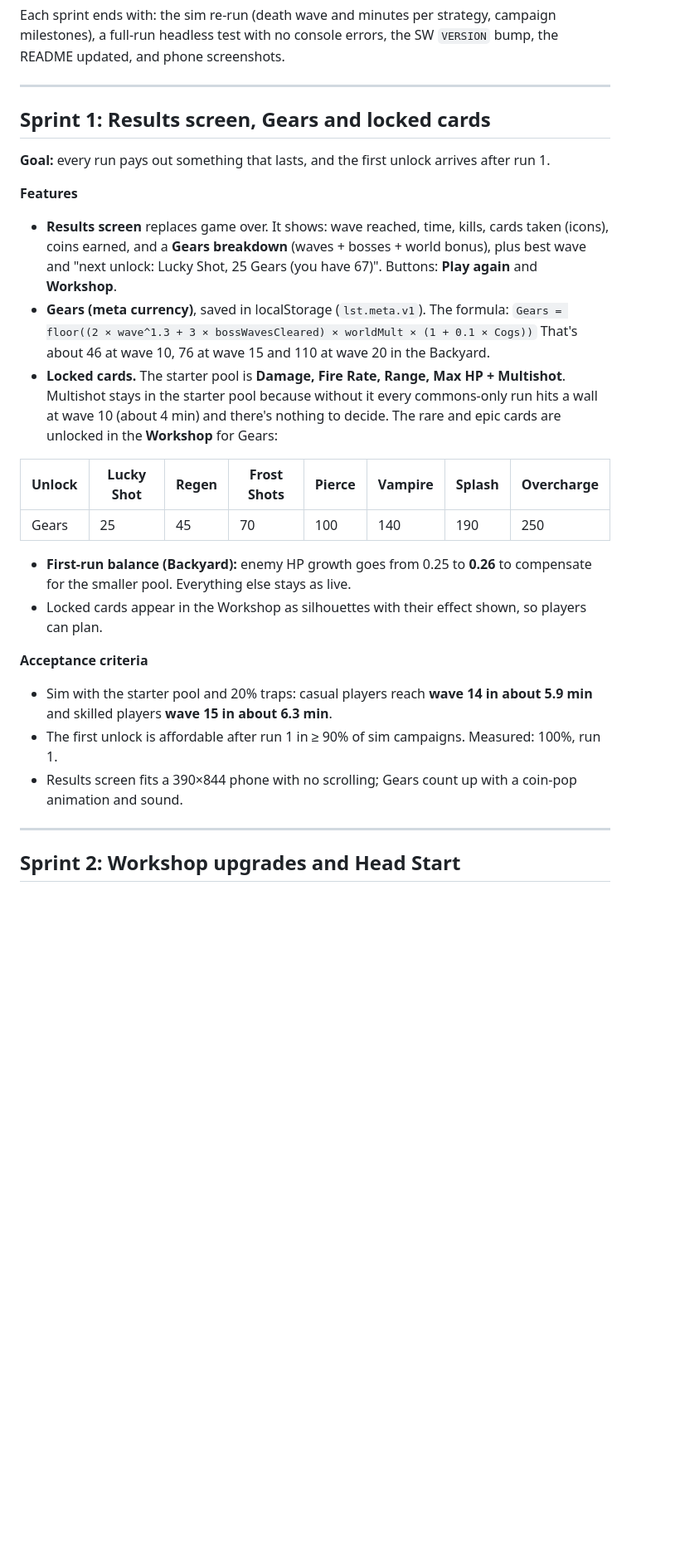
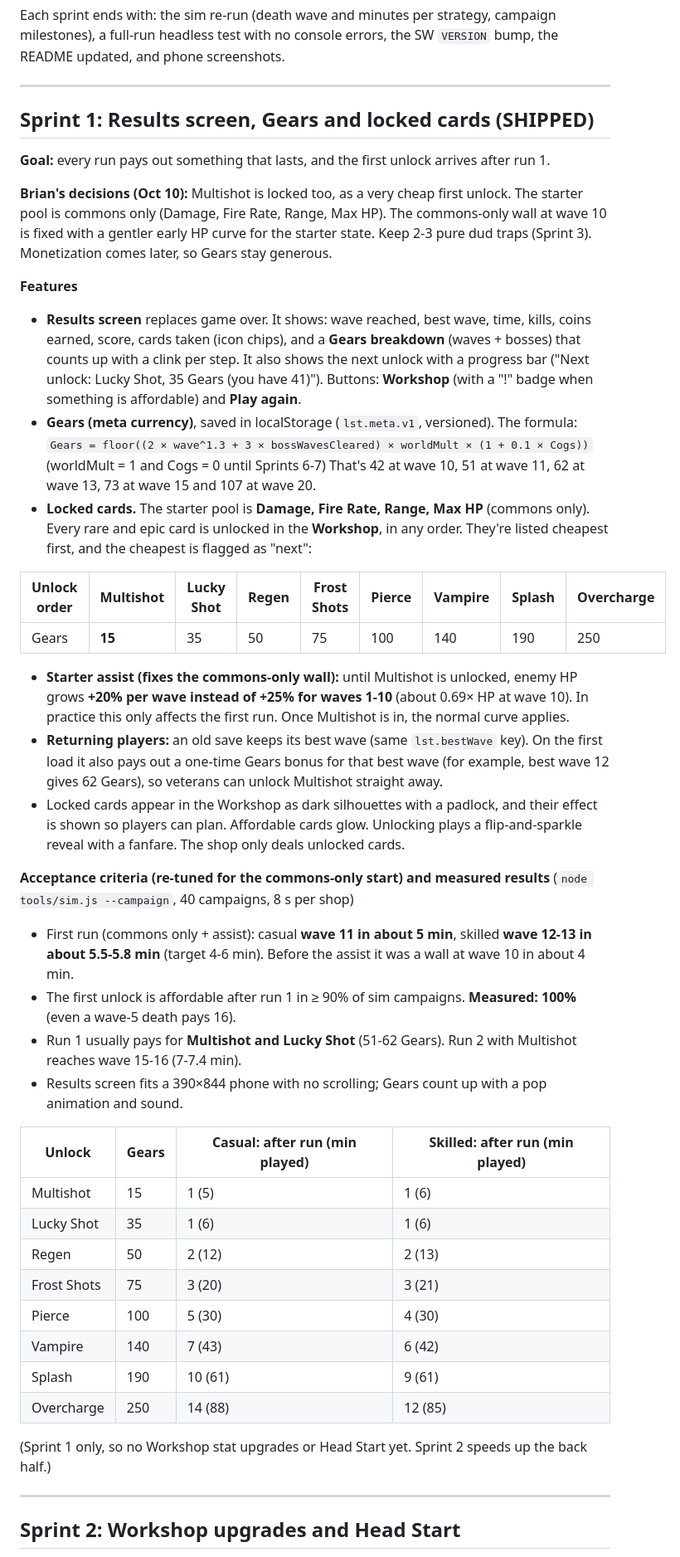
Before and after one commit to awsumbtech/last-stand-tower, a Markdown page: docs/ROADMAP.md, the part around one of its changes. Shown at 83% size. Rendered like a GitHub page; blank space fills up the shorter version.

Commit message:
Roadmap: Brian's Sprint 1 decisions (Multishot locked at 15 Gears, commons-only start, starter assist, unlock prices)

```diff
--- a/docs/ROADMAP.md
+++ b/docs/ROADMAP.md
@@ -19,27 +19,44 @@ Each sprint ends with: the sim re-run (death wave and minutes per strategy, camp
 
 ---
 
-## Sprint 1: Results screen, Gears and locked cards
+## Sprint 1: Results screen, Gears and locked cards (SHIPPED)
 **Goal:** every run pays out something that lasts, and the first unlock arrives after run 1.
 
+**Brian's decisions (Oct 10):** Multishot is locked too, as a very cheap first unlock. The starter pool is commons only (Damage, Fire Rate, Range, Max HP). The commons-only wall at wave 10 is fixed with a gentler early HP curve for the starter state. Keep 2-3 pure dud traps (Sprint 3). Monetization comes later, so Gears stay generous.
+
 **Features**
-- **Results screen** replaces game over. It shows: wave reached, time, kills, cards taken (icons), coins earned, and a **Gears breakdown** (waves + bosses + world bonus), plus best wave and "next unlock: Lucky Shot, 25 Gears (you have 67)". Buttons: **Play again** and **Workshop**.
-- **Gears (meta currency)**, saved in localStorage (`lst.meta.v1`). The formula:
-  `Gears = floor((2 × wave^1.3 + 3 × bossWavesCleared) × worldMult × (1 + 0.1 × Cogs))`
-  That's about 46 at wave 10, 76 at wave 15 and 110 at wave 20 in the Backyard.
-- **Locked cards.** The starter pool is **Damage, Fire Rate, Range, Max HP + Multishot**. Multishot stays in the starter pool because without it every commons-only run hits a wall at wave 10 (about 4 min) and there's nothing to decide. The rare and epic cards are unlocked in the **Workshop** for Gears:
+- **Results screen** replaces game over. It shows: wave reached, best wave, time, kills, coins earned, score, cards taken (icon chips), and a **Gears breakdown** (waves + bosses) that counts up with a clink per step. It also shows the next unlock with a progress bar ("Next unlock: Lucky Shot, 35 Gears (you have 41)"). Buttons: **Workshop** (with a "!" badge when something is affordable) and **Play again**.
+- **Gears (meta currency)**, saved in localStorage (`lst.meta.v1`, versioned). The formula:
+  `Gears = floor((2 × wave^1.3 + 3 × bossWavesCleared) × worldMult × (1 + 0.1 × Cogs))` (worldMult = 1 and Cogs = 0 until Sprints 6-7)
+  That's 42 at wave 10, 51 at wave 11, 62 at wave 13, 73 at wave 15 and 107 at wave 20.
+- **Locked cards.** The starter pool is **Damage, Fire Rate, Range, Max HP** (commons only). Every rare and epic card is unlocked in the **Workshop**, in any order. They're listed cheapest first, and the cheapest is flagged as "next":
 
-| Unlock | Lucky Shot | Regen | Frost Shots | Pierce | Vampire | Splash | Overcharge |
-|---|---|---|---|---|---|---|---|
-| Gears | 25 | 45 | 70 | 100 | 140 | 190 | 250 |
+| Unlock order | Multishot | Lucky Shot | Regen | Frost Shots | Pierce | Vampire | Splash | Overcharge |
+|---|---|---|---|---|---|---|---|---|
+| Gears | **15** | 35 | 50 | 75 | 100 | 140 | 190 | 250 |
 
-- **First-run balance (Backyard):** enemy HP growth goes from 0.25 to **0.26** to compensate for the smaller pool. Everything else stays as live.
-- Locked cards appear in the Workshop as silhouettes with their effect shown, so players can plan.
+- **Starter assist (fixes the commons-only wall):** until Multishot is unlocked, enemy HP grows **+20% per wave instead of +25% for waves 1-10** (about 0.69× HP at wave 10). In practice this only affects the first run. Once Multishot is in, the normal curve applies.
+- **Returning players:** an old save keeps its best wave (same `lst.bestWave` key). On the first load it also pays out a one-time Gears bonus for that best wave (for example, best wave 12 gives 62 Gears), so veterans can unlock Multishot straight away.
+- Locked cards appear in the Workshop as dark silhouettes with a padlock, and their effect is shown so players can plan. Affordable cards glow. Unlocking plays a flip-and-sparkle reveal with a fanfare. The shop only deals unlocked cards.
 
-**Acceptance criteria**
-- Sim with the starter pool and 20% traps: casual players reach **wave 14 in about 5.9 min** and skilled players **wave 15 in about 6.3 min**.
-- The first unlock is affordable after run 1 in ≥ 90% of sim campaigns. Measured: 100%, run 1.
-- Results screen fits a 390×844 phone with no scrolling; Gears count up with a coin-pop animation and sound.
+**Acceptance criteria (re-tuned for the commons-only start) and measured results** (`node tools/sim.js --campaign`, 40 campaigns, 8 s per shop)
+- First run (commons only + assist): casual **wave 11 in about 5 min**, skilled **wave 12-13 in about 5.5-5.8 min** (target 4-6 min). Before the assist it was a wall at wave 10 in about 4 min.
+- The first unlock is affordable after run 1 in ≥ 90% of sim campaigns. **Measured: 100%** (even a wave-5 death pays 16).
+- Run 1 usually pays for **Multishot and Lucky Shot** (51-62 Gears). Run 2 with Multishot reaches wave 15-16 (7-7.4 min).
+- Results screen fits a 390×844 phone with no scrolling; Gears count up with a pop animation and sound.
+
+| Unlock | Gears | Casual: after run (min played) | Skilled: after run (min played) |
+|---|---|---|---|
+| Multishot | 15 | 1 (5) | 1 (6) |
+| Lucky Shot | 35 | 1 (6) | 1 (6) |
+| Regen | 50 | 2 (12) | 2 (13) |
+| Frost Shots | 75 | 3 (20) | 3 (21) |
+| Pierce | 100 | 5 (30) | 4 (30) |
+| Vampire | 140 | 7 (43) | 6 (42) |
+| Splash | 190 | 10 (61) | 9 (61) |
+| Overcharge | 250 | 14 (88) | 12 (85) |
+
+(Sprint 1 only, so no Workshop stat upgrades or Head Start yet. Sprint 2 speeds up the back half.)
 
 ---
 
```
Also changed, not shown: other parts of docs/ROADMAP.md (+9 -7 lines).
